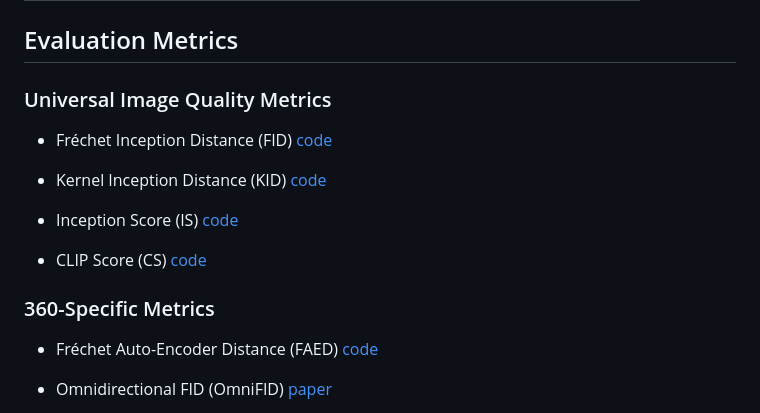
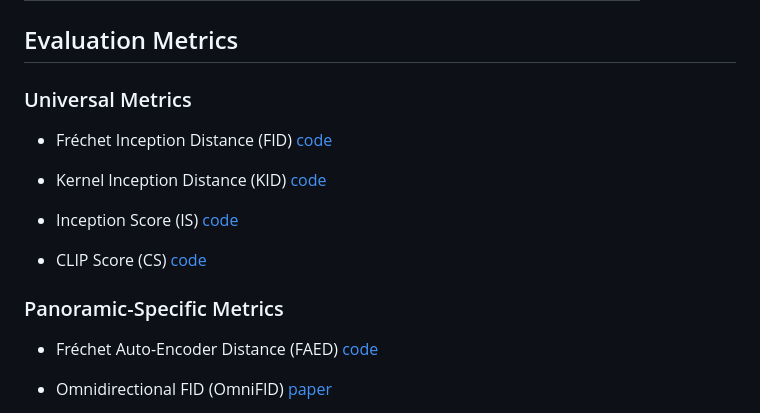
Before and after one commit to littlewhitesea/Text-Driven-Pano-Gen, a Markdown page: README.md, the part around the change. Rendered like a GitHub page.

```diff
--- a/README.md
+++ b/README.md
@@ -101,7 +101,7 @@ Summary of popular datasets used in text-driven 360-degree panorama generation.
 
 ## Evaluation Metrics
 
-### Universal Image Quality Metrics
+### Universal Metrics
 
 * Fréchet Inception Distance (FID) [code](https://lightning.ai/docs/torchmetrics/stable/image/frechet_inception_distance.html)
 
@@ -111,7 +111,7 @@ Summary of popular datasets used in text-driven 360-degree panorama generation.
 
 * CLIP Score (CS) [code](https://lightning.ai/docs/torchmetrics/stable/multimodal/clip_score.html)
 
-### 360-Specific Metrics
+### Panoramic-Specific Metrics
 
 * Fréchet Auto-Encoder Distance (FAED) [code](https://github.com/chengzhag/PanFusion)
 
```
